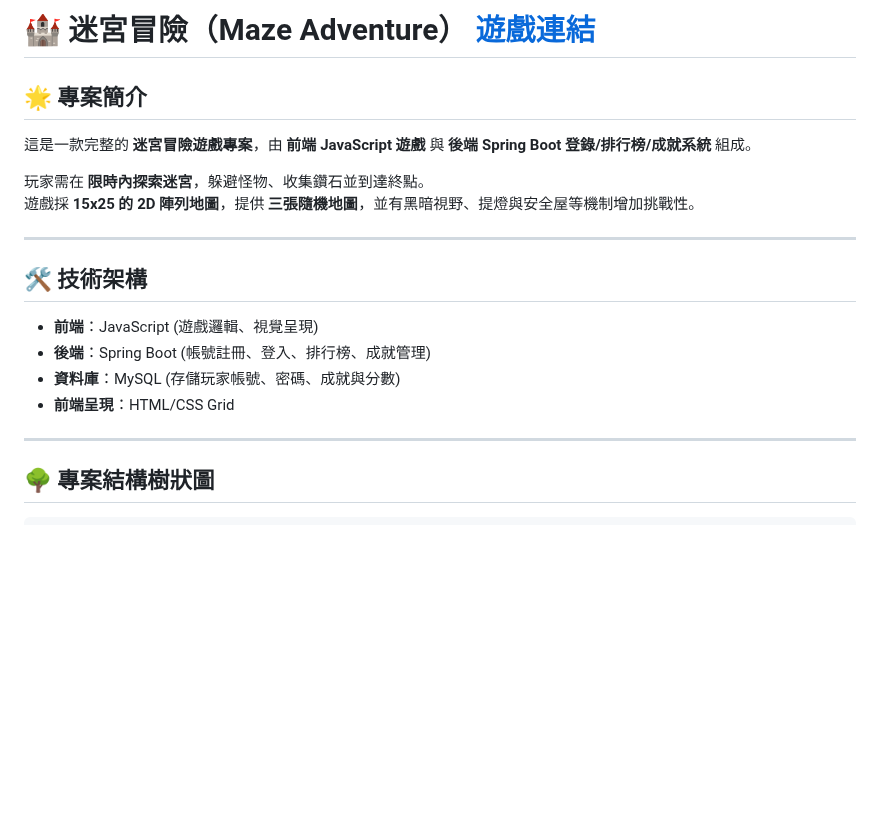
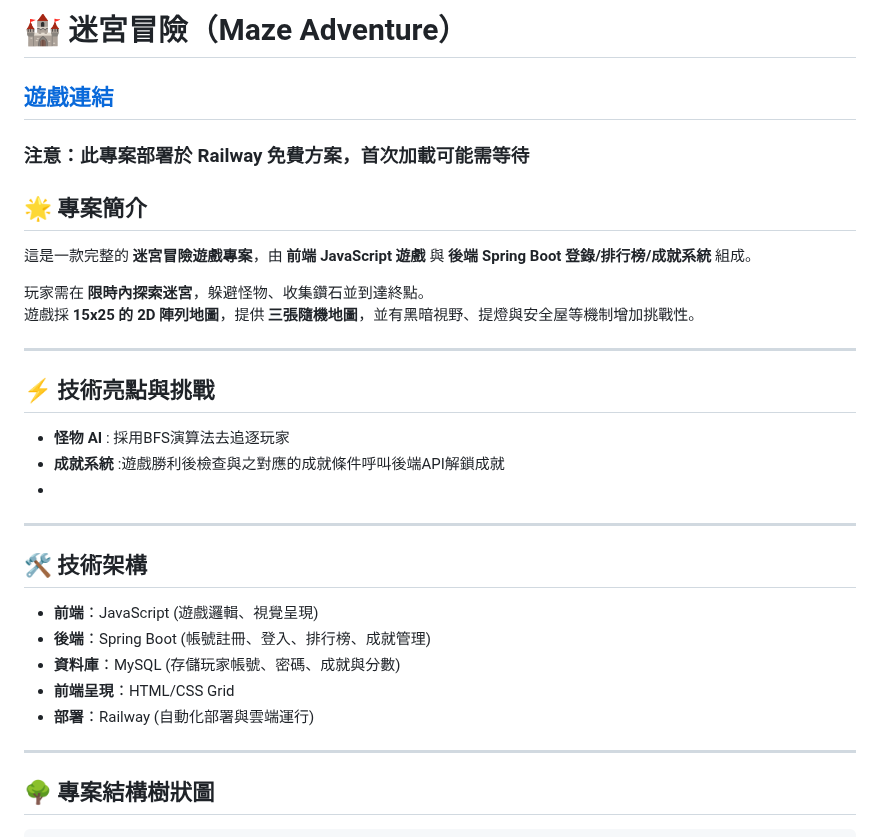
Before and after one commit to Liao-Miles/railway-mazegame, a Markdown page: README.md, the part around the change. GitHub-like rendering; blank space fills up the shorter version.

```diff
--- a/README.md
+++ b/README.md
@@ -1,4 +1,7 @@
-# 🏰 迷宮冒險（Maze Adventure） [遊戲連結](https://mazegame-railway-production.up.railway.app/index.html)
+# 🏰 迷宮冒險（Maze Adventure）
+
+## [遊戲連結](https://mazegame-railway-production.up.railway.app/index.html)
+### 注意：此專案部署於 Railway 免費方案，首次加載可能需等待
 
 ## 🌟 專案簡介
 這是一款完整的 **迷宮冒險遊戲專案**，由 **前端 JavaScript 遊戲** 與 **後端 Spring Boot 登錄/排行榜/成就系統** 組成。
@@ -8,11 +11,20 @@
 
 ---
 
+## ⚡ 技術亮點與挑戰
+
+- **怪物 AI** : 採用BFS演算法去追逐玩家
+- **成就系統** :遊戲勝利後檢查與之對應的成就條件呼叫後端API解鎖成就
+-
+
+---
+
 ## 🛠 技術架構
 - **前端**：JavaScript (遊戲邏輯、視覺呈現)
 - **後端**：Spring Boot (帳號註冊、登入、排行榜、成就管理)
 - **資料庫**：MySQL (存儲玩家帳號、密碼、成就與分數)
 - **前端呈現**：HTML/CSS Grid
+- **部署**：Railway (自動化部署與雲端運行)
 
 ---
 ## 🌳 專案結構樹狀圖
```
